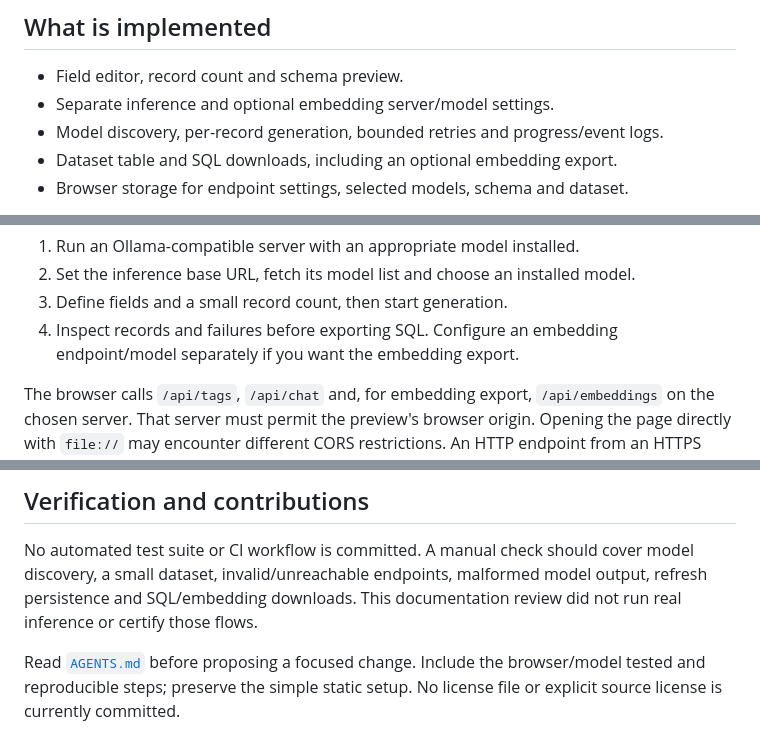
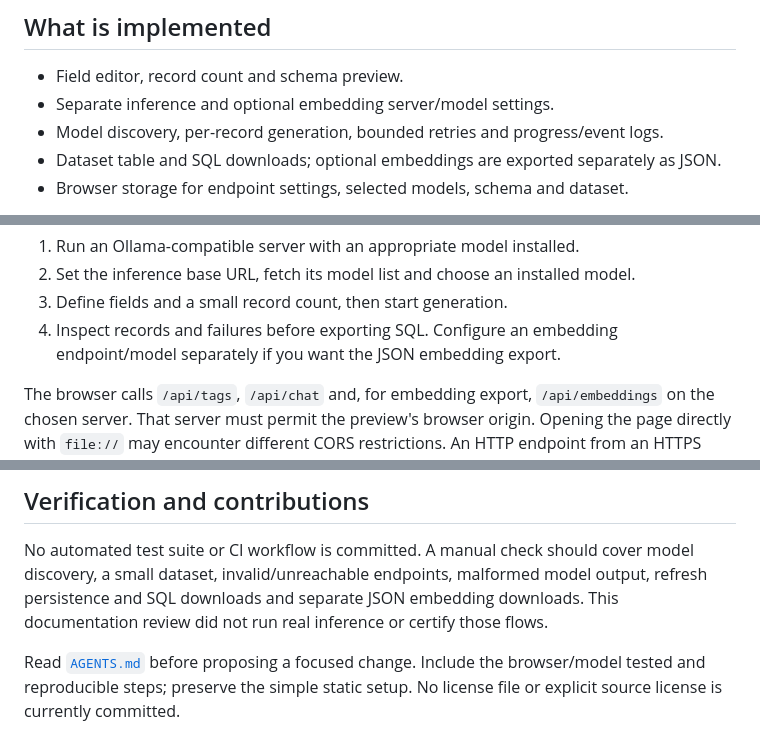
Before and after one commit to benmcnulty/synthetic-data, a Markdown page: README.md, 3 parts joined by grey strips. GitHub-like rendering.

Commit message:
docs: correct source scope and introductory copy

```diff
--- a/README.md
+++ b/README.md
@@ -9,7 +9,7 @@ and JavaScript, with no package installation or build step.
 - Field editor, record count and schema preview.
 - Separate inference and optional embedding server/model settings.
 - Model discovery, per-record generation, bounded retries and progress/event logs.
-- Dataset table and SQL downloads, including an optional embedding export.
+- Dataset table and SQL downloads; optional embeddings are exported separately as JSON.
 - Browser storage for endpoint settings, selected models, schema and dataset.
 
 These are source-level capabilities, not a claim that every model, SQL consumer or
@@ -34,7 +34,7 @@ is required. Stop the preview with Ctrl+C.
 2. Set the inference base URL, fetch its model list and choose an installed model.
 3. Define fields and a small record count, then start generation.
 4. Inspect records and failures before exporting SQL. Configure an embedding
-   endpoint/model separately if you want the embedding export.
+   endpoint/model separately if you want the JSON embedding export.
 
 The browser calls `/api/tags`, `/api/chat` and, for embedding export,
 `/api/embeddings` on the chosen server. That server must permit the preview's
@@ -61,7 +61,7 @@ you need to remove the local dataset.
 
 No automated test suite or CI workflow is committed. A manual check should cover
 model discovery, a small dataset, invalid/unreachable endpoints, malformed model
-output, refresh persistence and SQL/embedding downloads. This documentation
+output, refresh persistence and SQL downloads and separate JSON embedding downloads. This documentation
 review did not run real inference or certify those flows.
 
 Read [`AGENTS.md`](AGENTS.md) before proposing a focused change. Include the
```
